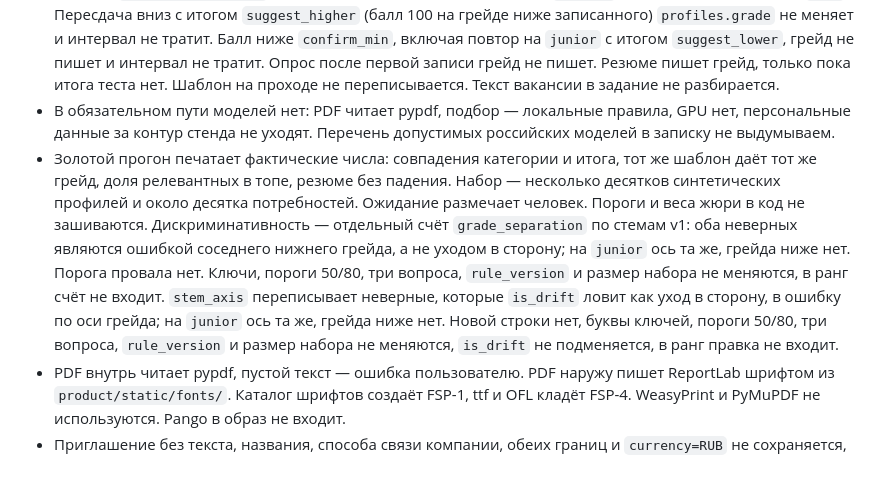
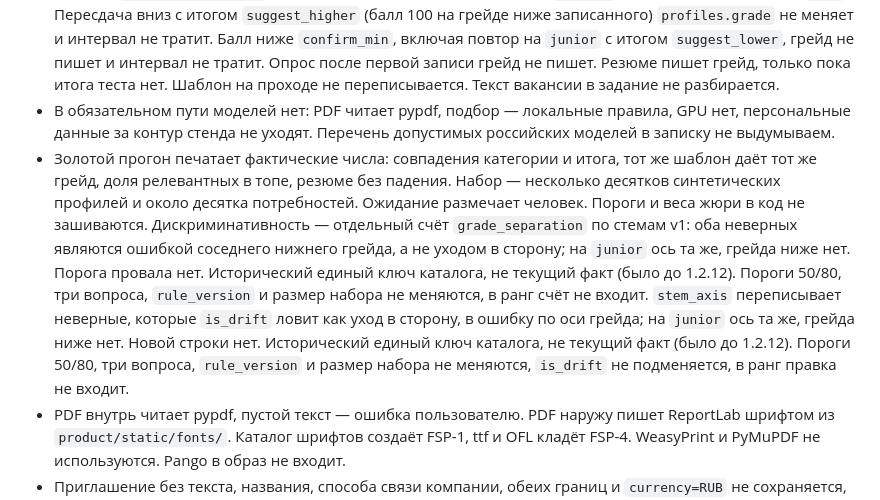
Before and after one commit to unhexx/hackaton_exception_expert, a Markdown page: track/lct-fsp-vacancies/05-reshenie.md, the part around the change. Rendered like a GitHub page; blank space fills up the shorter version.

Commit message:
fix: пометки исторического ключа в Key Decisions

```diff
--- a/track/lct-fsp-vacancies/05-reshenie.md
+++ b/track/lct-fsp-vacancies/05-reshenie.md
@@ -823,7 +823,7 @@ docker compose -f deploy/fsp/compose.yaml --profile test run --rm tests
 - Категория — специализация и записанный грейд после опроса, `rule_version` `v1`. Отрасль `it` видна в статусе и в `category_id` не входит. Резюме и дисциплина ФСП категорию не задают. Ранг: подтверждён ли тест, балл, число достижений, бит места `{"1","2","3"}`, номер профиля. NeedFit сначала совпадения потребности, потом `rank_key`. Никого из опубликованных после опроса не скрываем: без теста карточка «не подтверждён» и ниже сдавших при равном качестве потребности. Карточка подборки не показывает `порядок` и сырой `rank_key`. `neighbor_phrase` дописывает сравнение с соседней карточкой в уже существующий `list_reason` именами полей: подтверждён, балл, число достижений, приз. Сортировка, ключ, `relevant_in_top` и балл грейда не двигаются. Это не новый ранг. 59 дистракторов и свежий сигнал короткого задания в окно не входят: первое полирует уже измеряемый критерий, второе весит 7% и в ранг и в тест не входит.
 - Тест: три своих шаблона на пару, выбор функцией `select_template` по `profile_id` и `rule_version`, итог подтвердить или предложить соседний грейд. Соседняя попытка пишет `profiles.grade` только когда сохранённый итог — `confirm`. Интервал 90 дней — на повторную смену после того, как тест уже записал новый грейд; первая соседняя попытка в обе стороны паузу не ждёт; повтор записанного грейда паузу не ждёт. `confirm` — сырой балл не ниже `confirm_min` и ниже `suggest_higher_min`, либо край `lead`, где балл не ниже `suggest_higher_min` и выше грейда нет: итог хранится как `confirm`, предложенный грейд — `lead`. Пересдача вниз с итогом `suggest_higher` (балл 100 на грейде ниже записанного) `profiles.grade` не меняет и интервал не тратит. Балл ниже `confirm_min`, включая повтор на `junior` с итогом `suggest_lower`, грейд не пишет и интервал не тратит. Опрос после первой записи грейд не пишет. Резюме пишет грейд, только пока итога теста нет. Шаблон на проходе не переписывается. Текст вакансии в задание не разбирается.
 - В обязательном пути моделей нет: PDF читает pypdf, подбор — локальные правила, GPU нет, персональные данные за контур стенда не уходят. Перечень допустимых российских моделей в записку не выдумываем.
-- Золотой прогон печатает фактические числа: совпадения категории и итога, тот же шаблон даёт тот же грейд, доля релевантных в топе, резюме без падения. Набор — несколько десятков синтетических профилей и около десятка потребностей. Ожидание размечает человек. Пороги и веса жюри в код не зашиваются. Дискриминативность — отдельный счёт `grade_separation` по стемам v1: оба неверных являются ошибкой соседнего нижнего грейда, а не уходом в сторону; на `junior` ось та же, грейда ниже нет. Порога провала нет. Ключи, пороги 50/80, три вопроса, `rule_version` и размер набора не меняются, в ранг счёт не входит. `stem_axis` переписывает неверные, которые `is_drift` ловит как уход в сторону, в ошибку по оси грейда; на `junior` ось та же, грейда ниже нет. Новой строки нет, буквы ключей, пороги 50/80, три вопроса, `rule_version` и размер набора не меняются, `is_drift` не подменяется, в ранг правка не входит.
+- Золотой прогон печатает фактические числа: совпадения категории и итога, тот же шаблон даёт тот же грейд, доля релевантных в топе, резюме без падения. Набор — несколько десятков синтетических профилей и около десятка потребностей. Ожидание размечает человек. Пороги и веса жюри в код не зашиваются. Дискриминативность — отдельный счёт `grade_separation` по стемам v1: оба неверных являются ошибкой соседнего нижнего грейда, а не уходом в сторону; на `junior` ось та же, грейда ниже нет. Порога провала нет. Исторический единый ключ каталога, не текущий факт (было до 1.2.12). Пороги 50/80, три вопроса, `rule_version` и размер набора не меняются, в ранг счёт не входит. `stem_axis` переписывает неверные, которые `is_drift` ловит как уход в сторону, в ошибку по оси грейда; на `junior` ось та же, грейда ниже нет. Новой строки нет. Исторический единый ключ каталога, не текущий факт (было до 1.2.12). Пороги 50/80, три вопроса, `rule_version` и размер набора не меняются, `is_drift` не подменяется, в ранг правка не входит.
 - PDF внутрь читает pypdf, пустой текст — ошибка пользователю. PDF наружу пишет ReportLab шрифтом из `product/static/fonts/`. Каталог шрифтов создаёт FSP-1, ttf и OFL кладёт FSP-4. WeasyPrint и PyMuPDF не используются. Pango в образ не входит.
 - Приглашение без текста, названия, способа связи компании, обеих границ и `currency=RUB` не сохраняется, `salary_max` строго больше `salary_min`. Вилка на форме и на карточке подписана «до вычета НДФЛ», не «на руки». `contact_channel` — контакт компании с карточки, виден соискателю сразу. Почта соискателя уходит работодателю отдельным ключом `candidate_email` и только при `accepted`.
 - FSP-1 создаёт каркас и пустой слот достижений. FSP-2 наполняет мок и этот шаблон и идёт следом. Параллельно с почтой FSP-1 можно писать только `category.py` и `types.py`. FSP-4 параллелен FSP-3 в файлах резюме. FSP-7 после FSP-3, свои файлы теста. R1–R5 после обязательных срезов, порядок в [04-plan.md](04-plan.md). FSP-8 сделан: на стенде вакансия, отклик и одно короткое задание.
```
